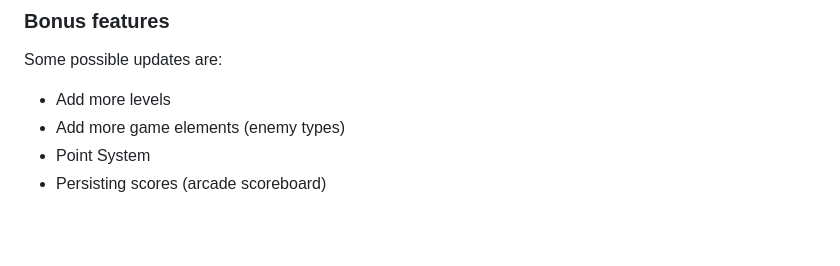
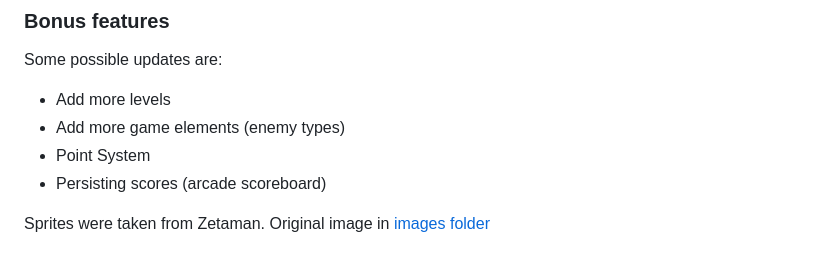
Before and after one commit to randyjap/mega-man, a Markdown page: README.md, the part around the change. Rendered like a GitHub page; blank space fills up the shorter version.

Commit message:
Sprite credit in README

```diff
--- a/README.md
+++ b/README.md
@@ -92,3 +92,5 @@ Some possible updates are:
 - Add more game elements (enemy types)
 - Point System
 - Persisting scores (arcade scoreboard)
+
+Sprites were taken from Zetaman.  Original image in [images folder](images/Megaman_Sheet.png)
```
Also changed, not shown: images/Megaman_Sheet.png (added).
